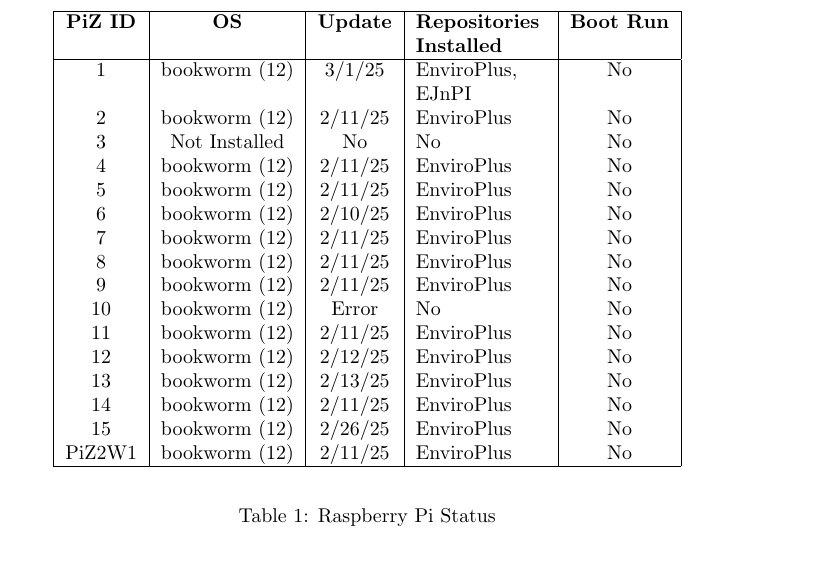
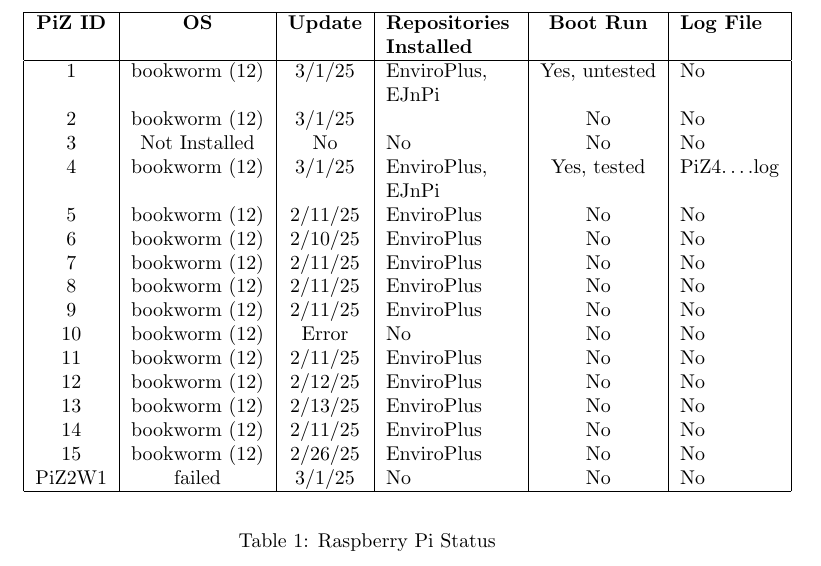
Before and after one commit to marclos/EJnPi, a LaTeX document (Set-Up_Notes_SP25.tex): part of page 3 of 9, cut so that both start at the same text. Compiled offline with pdfLaTeX.

Commit message:
updated pi4

```diff
--- a/Set-Up_Notes_SP25.tex
+++ b/Set-Up_Notes_SP25.tex
@@ -101,29 +101,29 @@
 % creatw table with four colulmns and ten rows with Rpi number from 1 to 10 and colmumns about their stauses
 \begin{table}[h!]
 \begin{center}
-\begin{tabular}{|c|c|c|p{2.3cm}|c|}
+\begin{tabular}{|c|c|c|p{2.3cm}|c| l|}
 \hline
-\textbf{PiZ ID} & \textbf{OS} & \textbf{Update} & \textbf{Repositories Installed} & \textbf{Boot Run} \\
+\textbf{PiZ ID} & \textbf{OS} & \textbf{Update} & \textbf{Repositories Installed} & \textbf{Boot Run} & \textbf{Log File} \\
 \hline
-1  & bookworm (12)    & 3/1/25 & EnviroPlus, EJnPI & No \\
-2  & bookworm (12)    & 2/11/25 & EnviroPlus & No \\
-3  & Not Installed    & No & No & No \\
-4  & bookworm (12)    & 2/11/25 & EnviroPlus & No \\
+1  & bookworm (12)    & 3/1/25 & EnviroPlus, EJnPi & Yes, untested  & No\\
+2  & bookworm (12)    & 3/1/25 &  & No & No\\
+3  & Not Installed    & No & No & No & No\\
+4  & bookworm (12)    & 3/1/25 & EnviroPlus, EJnPi & Yes, tested & PiZ4\ldots.log \\
 
-5  & bookworm (12)    & 2/11/25 & EnviroPlus & No \\
-6  & bookworm (12)    & 2/10/25 & EnviroPlus & No \\
-7  & bookworm (12)    & 2/11/25 & EnviroPlus & No \\
-8  & bookworm (12)    & 2/11/25 & EnviroPlus & No \\
+5  & bookworm (12)    & 2/11/25 & EnviroPlus & No & No \\
+6  & bookworm (12)    & 2/10/25 & EnviroPlus & No & No \\
+7  & bookworm (12)    & 2/11/25 & EnviroPlus & No & No \\
+8  & bookworm (12)    & 2/11/25 & EnviroPlus & No & No \\
 
-9  & bookworm (12)    & 2/11/25 & EnviroPlus & No \\
-10 & bookworm (12)    & Error & No & No \\
-11 & bookworm (12)    & 2/11/25 & EnviroPlus & No \\
-12 & bookworm (12)    & 2/12/25 & EnviroPlus & No \\
+9  & bookworm (12)    & 2/11/25 & EnviroPlus & No & No \\
+10 & bookworm (12)    & Error & No & No & No \\
+11 & bookworm (12)    & 2/11/25 & EnviroPlus & No & No \\
+12 & bookworm (12)    & 2/12/25 & EnviroPlus & No & No \\
 
-13 & bookworm (12)    & 2/13/25 & EnviroPlus & No \\
-14 & bookworm (12)    & 2/11/25 & EnviroPlus & No \\
-15 & bookworm (12)    & 2/26/25  & EnviroPlus & No \\
-PiZ2W1 & bookworm (12) & 2/11/25 & EnviroPlus & No \\
+13 & bookworm (12)    & 2/13/25 & EnviroPlus & No & No \\
+14 & bookworm (12)    & 2/11/25 & EnviroPlus & No & No  \\
+15 & bookworm (12)    & 2/26/25 & EnviroPlus & No & No \\
+PiZ2W1 & failed       & 3/1/25  & No & No & No \\
 
 
 \hline
```
Also changed, not shown: Set-Up_Notes_SP25.pdf.
